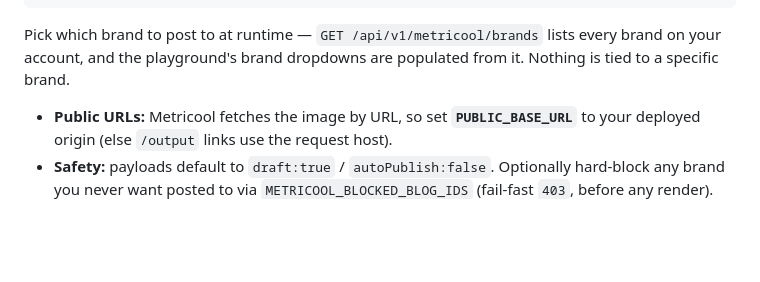
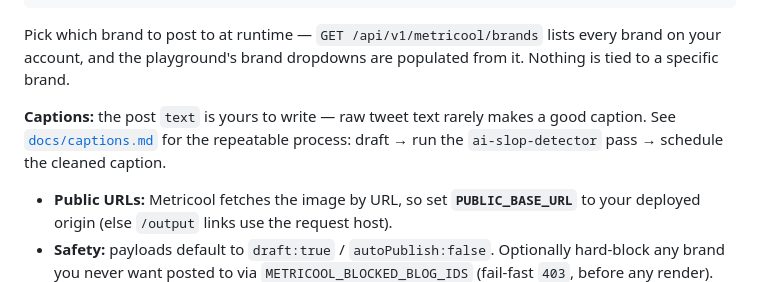
Before and after one commit to highbaud/twitxgram, a Markdown page: README.md, the part around the change. Drawn GitHub-style; blank space fills up the shorter version.

```diff
--- a/README.md
+++ b/README.md
@@ -237,6 +237,10 @@ POST /api/v1/publish
 Pick which brand to post to at runtime — `GET /api/v1/metricool/brands` lists every brand on your
 account, and the playground's brand dropdowns are populated from it. Nothing is tied to a specific brand.
 
+**Captions:** the post `text` is yours to write — raw tweet text rarely makes a good caption. See
+[`docs/captions.md`](docs/captions.md) for the repeatable process: draft → run the `ai-slop-detector`
+pass → schedule the cleaned caption.
+
 - **Public URLs:** Metricool fetches the image by URL, so set **`PUBLIC_BASE_URL`** to your deployed
   origin (else `/output` links use the request host).
 - **Safety:** payloads default to `draft:true` / `autoPublish:false`. Optionally hard-block any brand
```
Also changed, not shown: docs/captions.md (added, +63 -0 lines).
